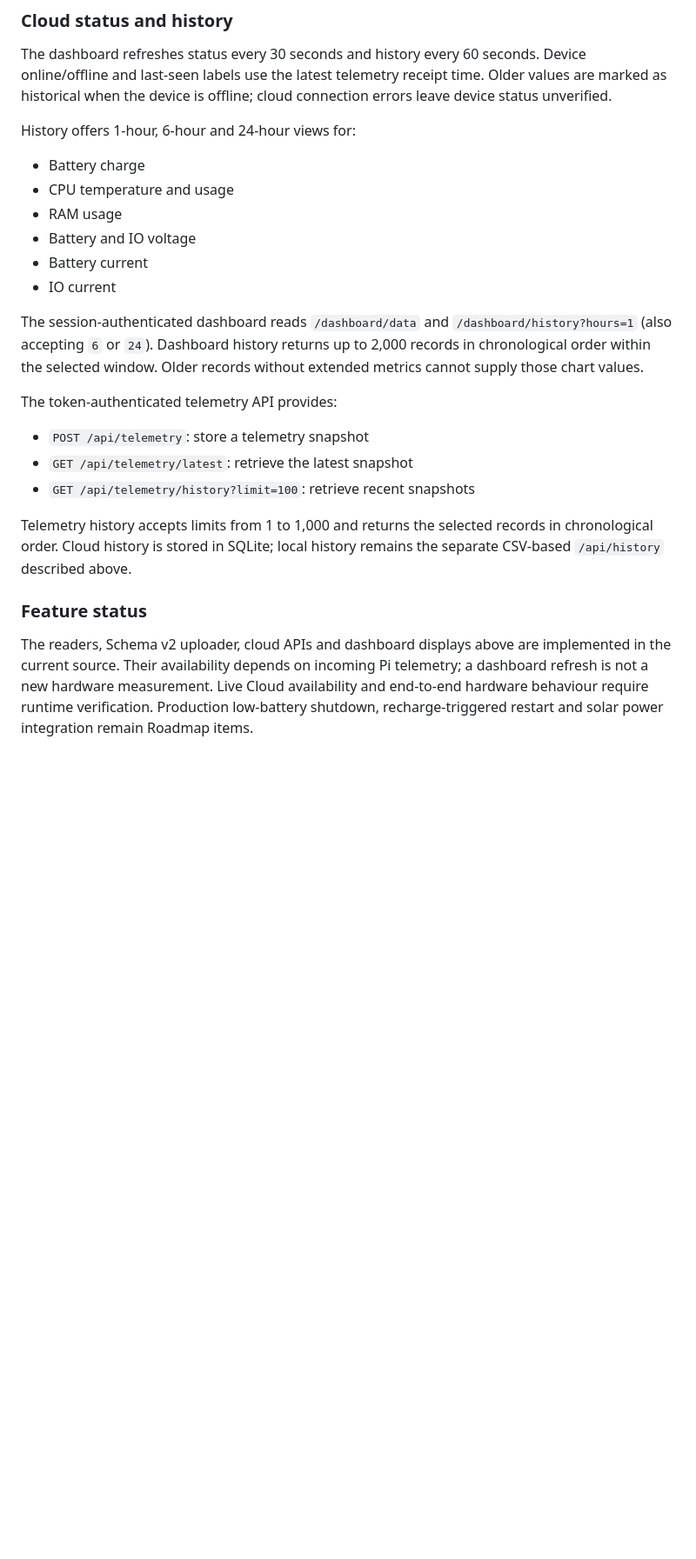
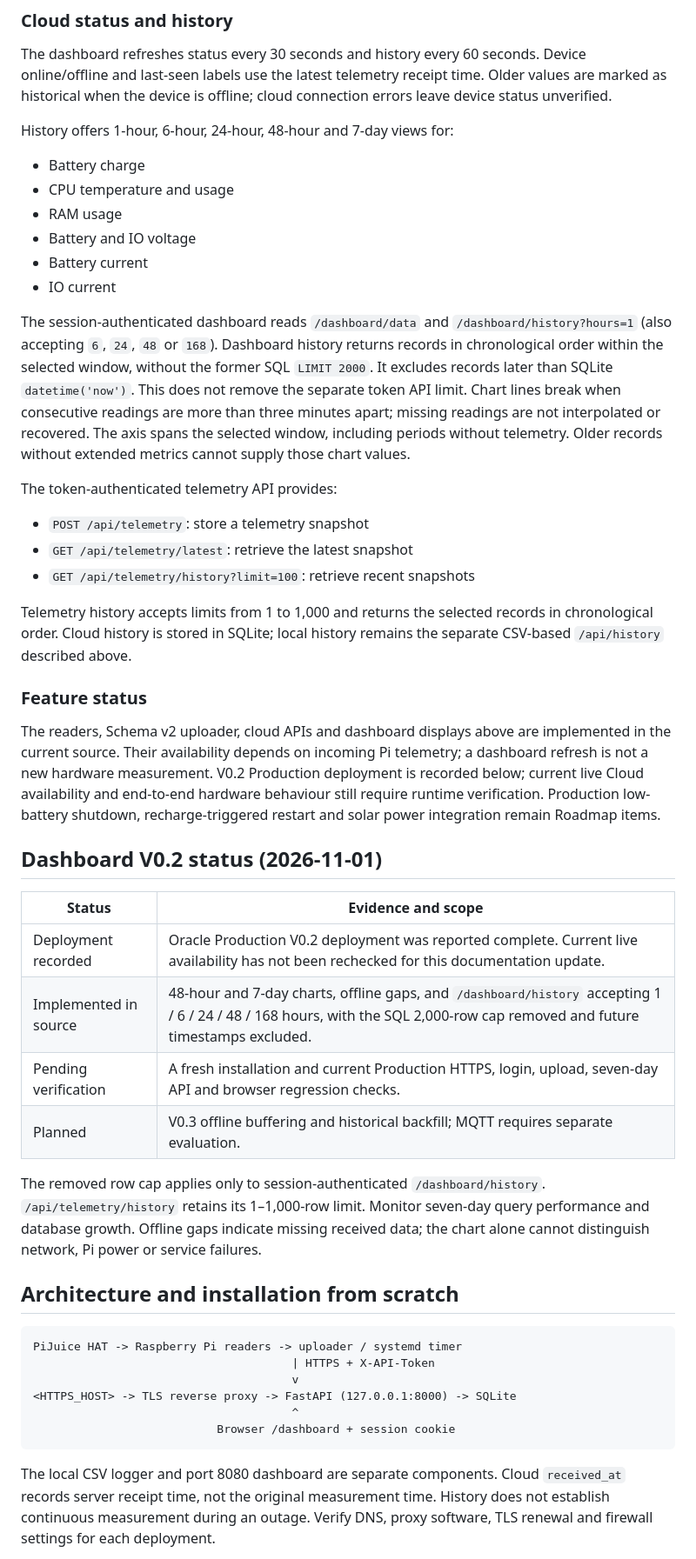
Before and after one commit to nibigi/pijuice-monitor, a Markdown page: README.md, the part around one of its changes. Shown at 87% size. Drawn GitHub-style; blank space fills up the shorter version.

````diff
--- a/README.md
+++ b/README.md
@@ -392,7 +392,7 @@ Device online/offline and last-seen labels use the latest telemetry receipt
 time. Older values are marked as historical when the device is offline;
 cloud connection errors leave device status unverified.
 
-History offers 1-hour, 6-hour and 24-hour views for:
+History offers 1-hour, 6-hour, 24-hour, 48-hour and 7-day views for:
 
 - Battery charge
 - CPU temperature and usage
@@ -402,8 +402,13 @@ History offers 1-hour, 6-hour and 24-hour views for:
 - IO current
 
 The session-authenticated dashboard reads `/dashboard/data` and
-`/dashboard/history?hours=1` (also accepting `6` or `24`). Dashboard history
-returns up to 2,000 records in chronological order within the selected window.
+`/dashboard/history?hours=1` (also accepting `6`, `24`, `48` or `168`).
+Dashboard history returns records in chronological order within the selected
+window, without the former SQL `LIMIT 2000`. It excludes records later than
+SQLite `datetime('now')`. This does not remove the separate token API limit.
+Chart lines break when consecutive readings are more than three minutes apart;
+missing readings are not interpolated or recovered. The axis spans the selected
+window, including periods without telemetry.
 Older records without extended metrics cannot supply those chart values.
 
 The token-authenticated telemetry API provides:
@@ -420,7 +425,39 @@ history remains the separate CSV-based `/api/history` described above.
 
 The readers, Schema v2 uploader, cloud APIs and dashboard displays above are
 implemented in the current source. Their availability depends on incoming Pi
-telemetry; a dashboard refresh is not a new hardware measurement. Live Cloud
-availability and end-to-end hardware behaviour require runtime verification.
+telemetry; a dashboard refresh is not a new hardware measurement. V0.2
+Production deployment is recorded below; current live Cloud availability and
+end-to-end hardware behaviour still require runtime verification.
 Production low-battery shutdown, recharge-triggered restart and solar power
 integration remain Roadmap items.
+
+## Dashboard V0.2 status (2026-11-01)
+
+| Status | Evidence and scope |
+|---|---|
+| Deployment recorded | Oracle Production V0.2 deployment was reported complete. Current live availability has not been rechecked for this documentation update. |
+| Implemented in source | 48-hour and 7-day charts, offline gaps, and `/dashboard/history` accepting 1 / 6 / 24 / 48 / 168 hours, with the SQL 2,000-row cap removed and future timestamps excluded. |
+| Pending verification | A fresh installation and current Production HTTPS, login, upload, seven-day API and browser regression checks. |
+| Planned | V0.3 offline buffering and historical backfill; MQTT requires separate evaluation. |
+
+The removed row cap applies only to session-authenticated `/dashboard/history`.
+`/api/telemetry/history` retains its 1–1,000-row limit. Monitor seven-day query
+performance and database growth. Offline gaps indicate missing received data;
+the chart alone cannot distinguish network, Pi power or service failures.
+
+## Architecture and installation from scratch
+
+```text
+PiJuice HAT -> Raspberry Pi readers -> uploader / systemd timer
+                                      | HTTPS + X-API-Token
+                                      v
+<HTTPS_HOST> -> TLS reverse proxy -> FastAPI (127.0.0.1:8000) -> SQLite
+                                      ^
+                           Browser /dashboard + session cookie
+```
+
+The local CSV logger and port 8080 dashboard are separate components. Cloud
+`received_at` records server receipt time, not the original measurement time.
+History does not establish continuous measurement during an outage. Verify
+DNS, proxy software, TLS renewal and firewall settings for each deployment.
+
````
Also changed, not shown: other parts of README.md (+62 -3 lines).
